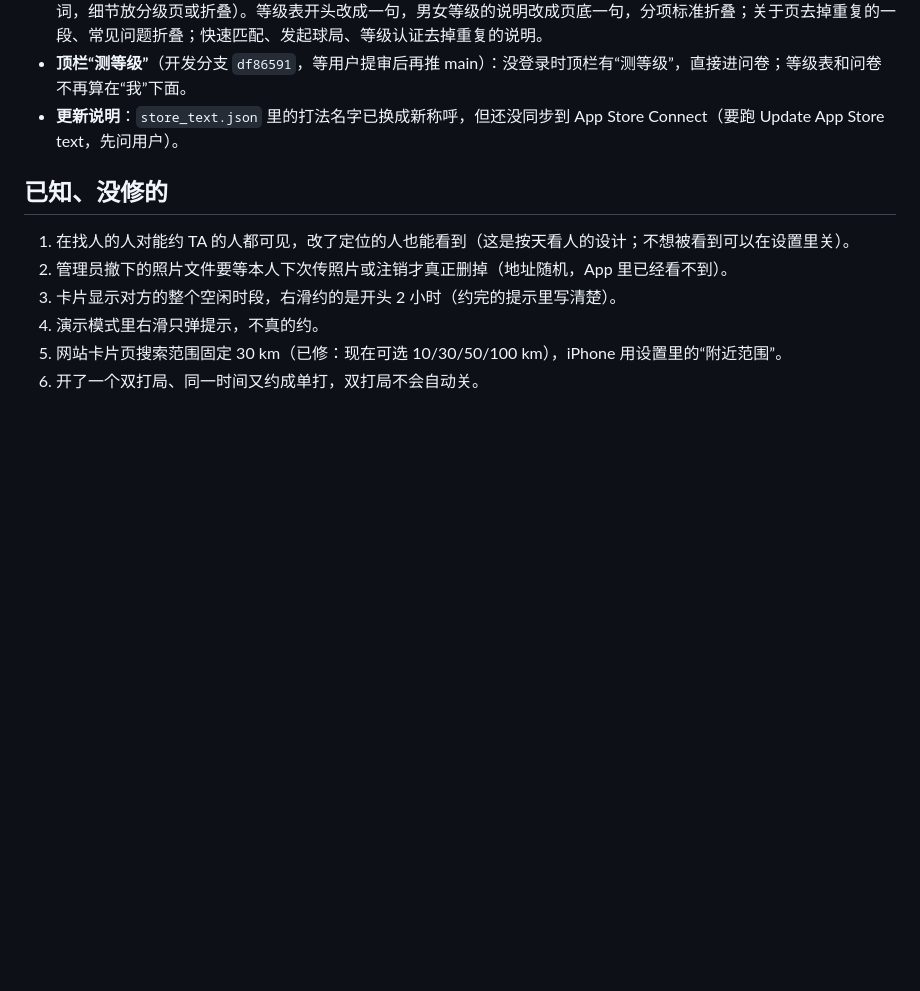
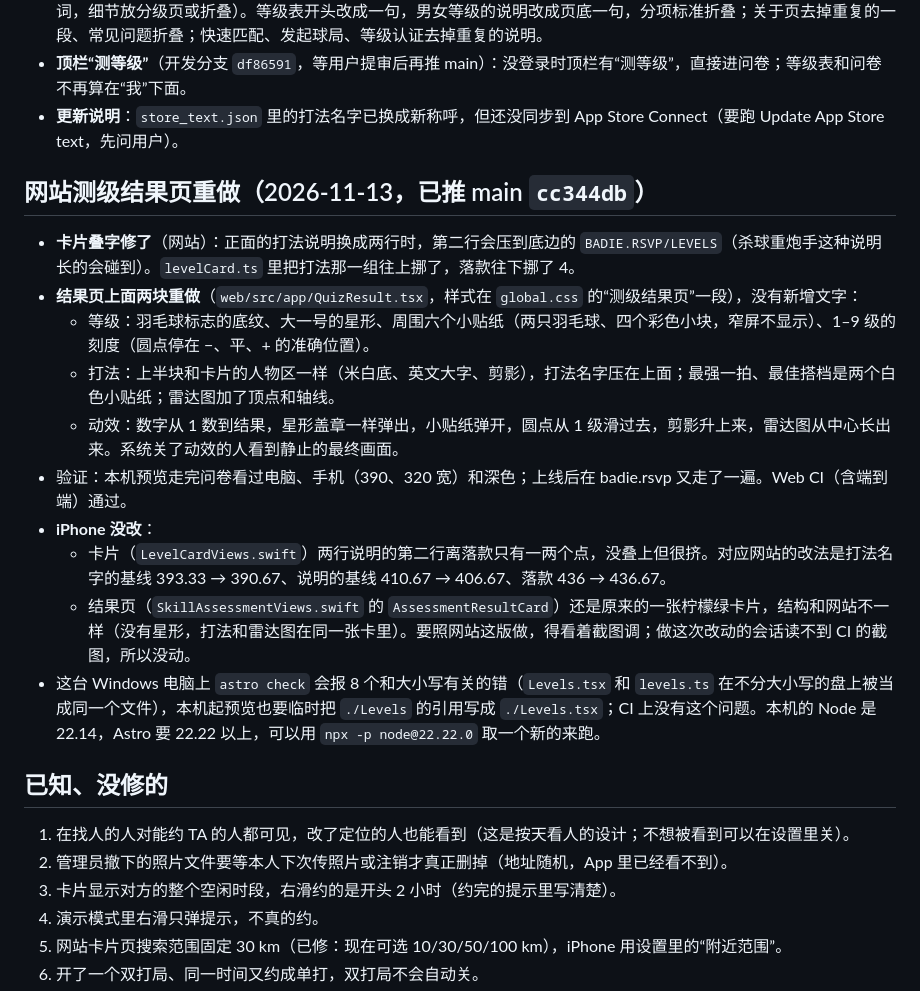
Before and after one commit to JunqiPi/Badie, a Markdown page: STATUS.md, the part around the change. Drawn GitHub-style; blank space fills up the shorter version.

Commit message:
记下网站测级结果页的改动和 iPhone 没改的部分 [skip ci]
Co-Authored-By: Claude Fable 5.2 <noreply@anthropic.com>
Claude-Session: https://claude.ai/code/session_017PjNDZVQ6i5iTjcn6WTA1V

```diff
--- a/STATUS.md
+++ b/STATUS.md
@@ -85,6 +85,19 @@
 - **顶栏“测等级”**（开发分支 `df86591`，等用户提审后再推 main）：没登录时顶栏有“测等级”，直接进问卷；等级表和问卷不再算在“我”下面。
 - **更新说明**：`store_text.json` 里的打法名字已换成新称呼，但还没同步到 App Store Connect（要跑 Update App Store text，先问用户）。
 
+## 网站测级结果页重做（2026-11-13，已推 main `cc344db`）
+
+- **卡片叠字修了**（网站）：正面的打法说明换成两行时，第二行会压到底边的 `BADIE.RSVP/LEVELS`（杀球重炮手这种说明长的会碰到）。`levelCard.ts` 里把打法那一组往上挪了，落款往下挪了 4。
+- **结果页上面两块重做**（`web/src/app/QuizResult.tsx`，样式在 `global.css` 的“测级结果页”一段），没有新增文字：
+  - 等级：羽毛球标志的底纹、大一号的星形、周围六个小贴纸（两只羽毛球、四个彩色小块，窄屏不显示）、1–9 级的刻度（圆点停在 −、平、+ 的准确位置）。
+  - 打法：上半块和卡片的人物区一样（米白底、英文大字、剪影），打法名字压在上面；最强一拍、最佳搭档是两个白色小贴纸；雷达图加了顶点和轴线。
+  - 动效：数字从 1 数到结果，星形盖章一样弹出，小贴纸弹开，圆点从 1 级滑过去，剪影升上来，雷达图从中心长出来。系统关了动效的人看到静止的最终画面。
+- 验证：本机预览走完问卷看过电脑、手机（390、320 宽）和深色；上线后在 badie.rsvp 又走了一遍。Web CI（含端到端）通过。
+- **iPhone 没改**：
+  - 卡片（`LevelCardViews.swift`）两行说明的第二行离落款只有一两个点，没叠上但很挤。对应网站的改法是打法名字的基线 393.33 → 390.67、说明的基线 410.67 → 406.67、落款 436 → 436.67。
+  - 结果页（`SkillAssessmentViews.swift` 的 `AssessmentResultCard`）还是原来的一张柠檬绿卡片，结构和网站不一样（没有星形，打法和雷达图在同一张卡里）。要照网站这版做，得看着截图调；做这次改动的会话读不到 CI 的截图，所以没动。
+- 这台 Windows 电脑上 `astro check` 会报 8 个和大小写有关的错（`Levels.tsx` 和 `levels.ts` 在不分大小写的盘上被当成同一个文件），本机起预览也要临时把 `./Levels` 的引用写成 `./Levels.tsx`；CI 上没有这个问题。本机的 Node 是 22.14，Astro 要 22.22 以上，可以用 `npx -p node@22.22.0` 取一个新的来跑。
+
 ## 已知、没修的
 
 1. 在找人的人对能约 TA 的人都可见，改了定位的人也能看到（这是按天看人的设计；不想被看到可以在设置里关）。
```
